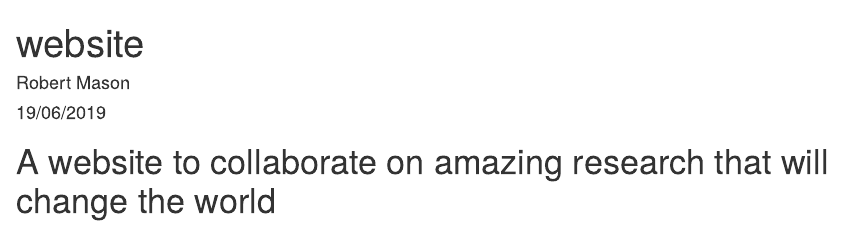
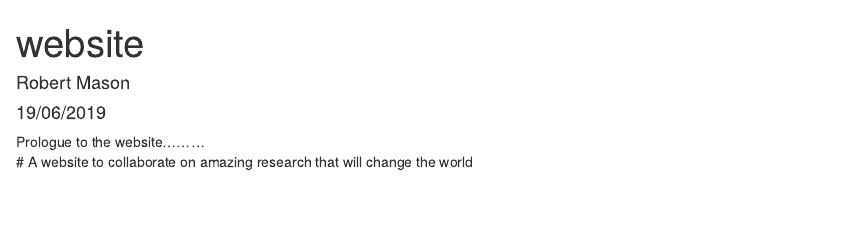
Before and after one commit to KrissyAD/uq-collab, an R Markdown document (index.Rmd): the page in a window 1100 px wide, from its top. The pictures show the output file index.html that the author committed with the source, opened offline.

Commit message:
Website prologue

```diff
--- a/index.Rmd
+++ b/index.Rmd
@@ -4,5 +4,5 @@ author: "Robert Mason"
 date: "19/06/2019"
 output: html_document
 ---
-
+Prologue to the website.........
 # A website to collaborate on amazing research that will change the world
```
Also changed, not shown: index.html.
